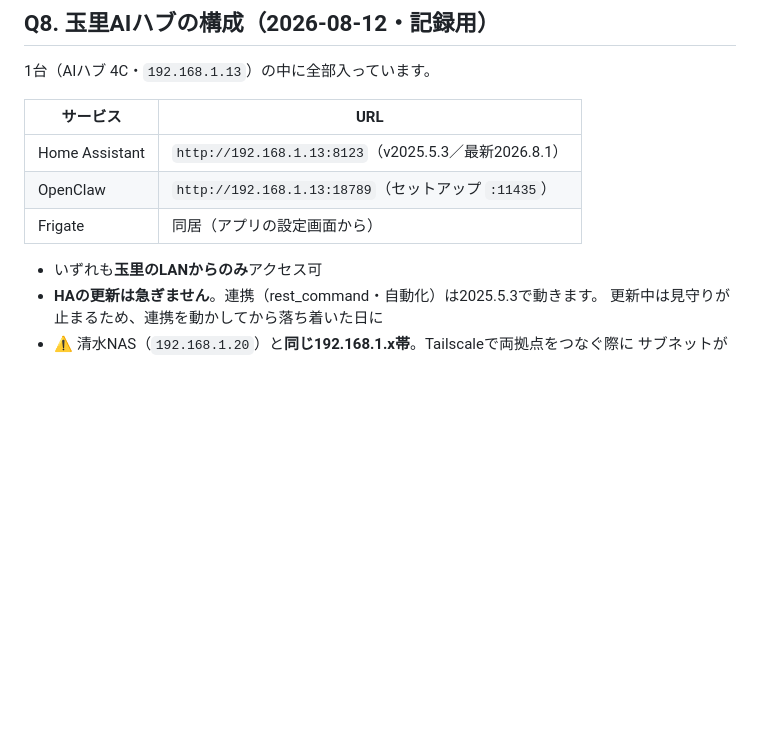
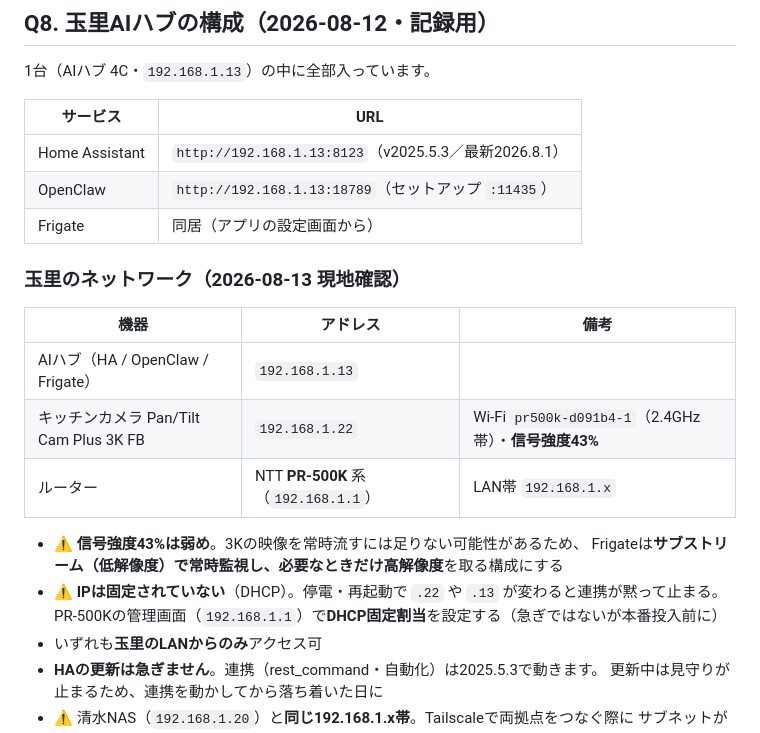
Before and after one commit to uribomarketing-dev/uribobase, a Markdown page: ai-uribo/QUESTIONS.md, the part around the change. Rendered like a GitHub page; blank space fills up the shorter version.

Commit message:
玉里のネットワーク構成を現地確認どおりに記録した
カメラ192.168.1.22（Wi-Fi信号43%）、ルーターPR-500K系。
弱い電波で3K常時配信は厳しいため、Frigateはサブストリーム常時＋
必要時のみ高解像度という方針にする。DHCPのままだと停電後に
アドレスが変わって連携が黙って止まるため、固定割当を本番前の
作業として残した。

Co-Authored-By: Claude Opus 5 <noreply@anthropic.com>
Claude-Session: https://claude.ai/code/session_01JVxZkjALtVzmEtkuhyCHca

```diff
--- a/ai-uribo/QUESTIONS.md
+++ b/ai-uribo/QUESTIONS.md
@@ -84,6 +84,18 @@ Q1〜Q4は本番投入前にご確認ください。
 | OpenClaw | `http://192.168.1.13:18789`（セットアップ `:11435`） |
 | Frigate | 同居（アプリの設定画面から） |
 
+### 玉里のネットワーク（2026-08-13 現地確認）
+
+| 機器 | アドレス | 備考 |
+|---|---|---|
+| AIハブ（HA / OpenClaw / Frigate） | `192.168.1.13` | |
+| キッチンカメラ Pan/Tilt Cam Plus 3K FB | `192.168.1.22` | Wi-Fi `pr500k-d091b4-1`（2.4GHz帯）・**信号強度43%** |
+| ルーター | NTT **PR-500K** 系（`192.168.1.1`） | LAN帯 `192.168.1.x` |
+
+- ⚠ **信号強度43%は弱め**。3Kの映像を常時流すには足りない可能性があるため、
+  Frigateは**サブストリーム（低解像度）で常時監視し、必要なときだけ高解像度**を取る構成にする
+- ⚠ **IPは固定されていない**（DHCP）。停電・再起動で `.22` や `.13` が変わると連携が黙って止まる。
+  PR-500Kの管理画面（`192.168.1.1`）で**DHCP固定割当**を設定する（急ぎではないが本番投入前に）
 - いずれも**玉里のLANからのみ**アクセス可
 - **HAの更新は急ぎません**。連携（rest_command・自動化）は2025.5.3で動きます。
   更新中は見守りが止まるため、連携を動かしてから落ち着いた日に
```
